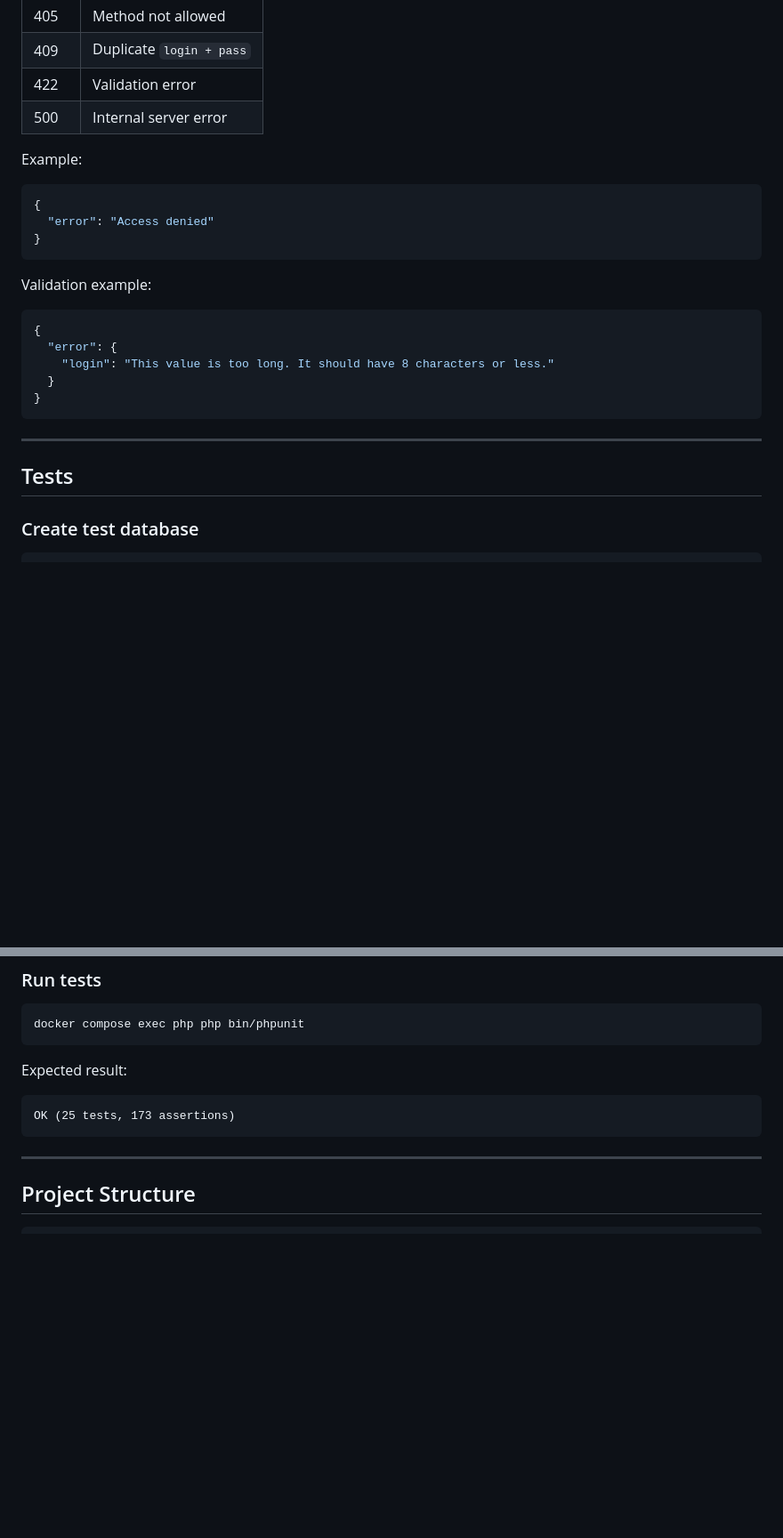
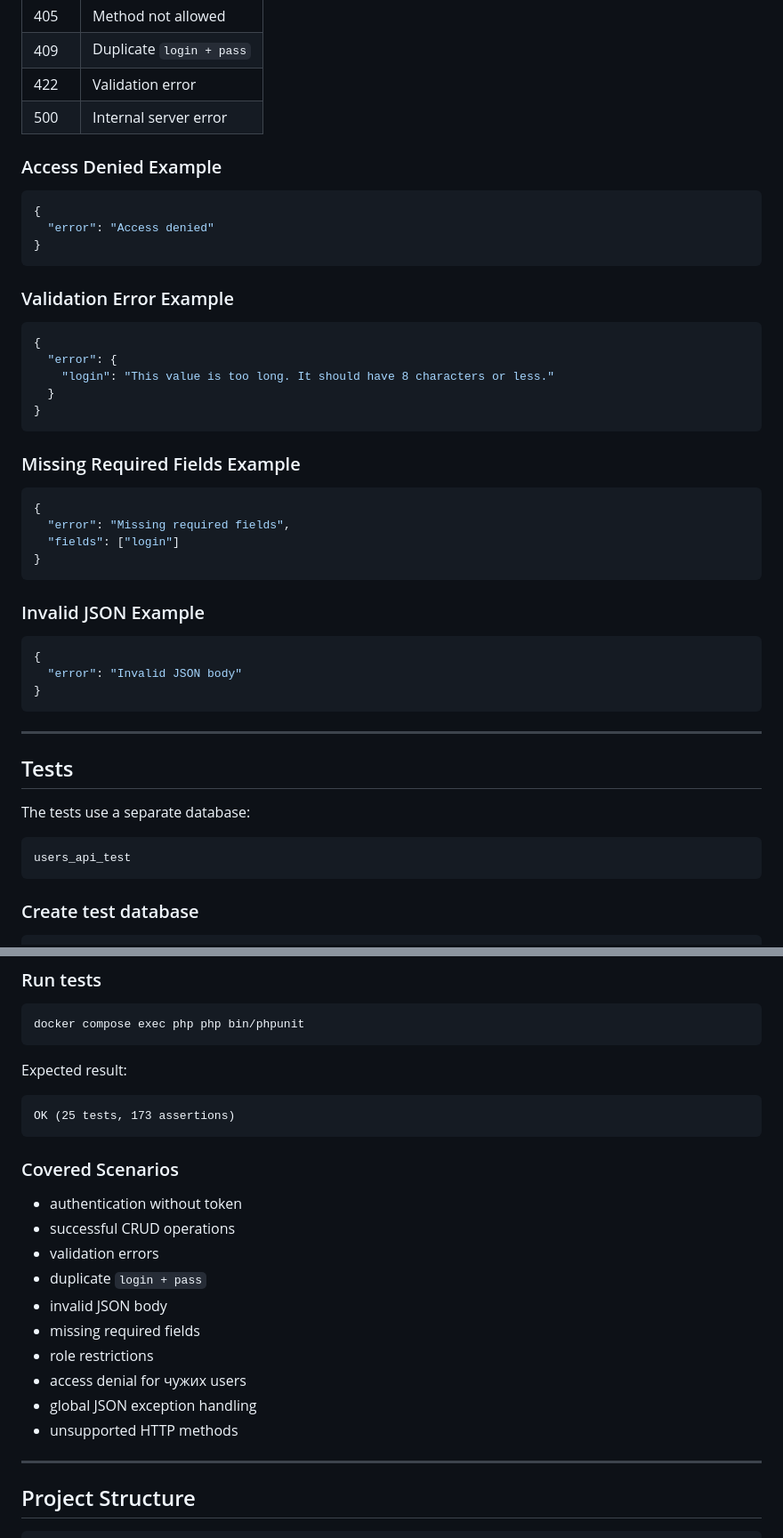
Before and after one commit to andreeykaa/users-api, a Markdown page: README.md, 2 parts joined by grey strips. Shown at 89% size. GitHub-like rendering; blank space fills up the shorter version.

````diff
--- a/README.md
+++ b/README.md
@@ -201,7 +295,7 @@ Rules:
 | 422 | Validation error |
 | 500 | Internal server error |
 
-Example:
+### Access Denied Example
 
 ```json
 {
@@ -209,7 +303,7 @@ Example:
 }
 ```
 
-Validation example:
+### Validation Error Example
 
 ```json
 {
@@ -219,9 +313,32 @@ Validation example:
 }
 ```
 
+### Missing Required Fields Example
+
+```json
+{
+  "error": "Missing required fields",
+  "fields": ["login"]
+}
+```
+
+### Invalid JSON Example
+
+```json
+{
+  "error": "Invalid JSON body"
+}
+```
+
 ---
 
 ## Tests
+
+The tests use a separate database:
+
+```text
+users_api_test
+```
 
 ### Create test database
 
@@ -255,6 +372,19 @@ Expected result:
 OK (25 tests, 173 assertions)
 ```
 
+### Covered Scenarios
+
+- authentication without token
+- successful CRUD operations
+- validation errors
+- duplicate `login + pass`
+- invalid JSON body
+- missing required fields
+- role restrictions
+- access denial for чужих users
+- global JSON exception handling
+- unsupported HTTP methods
+
 ---
 
 ## Project Structure
````
Also changed, not shown: other parts of README.md (+100 -6 lines).
